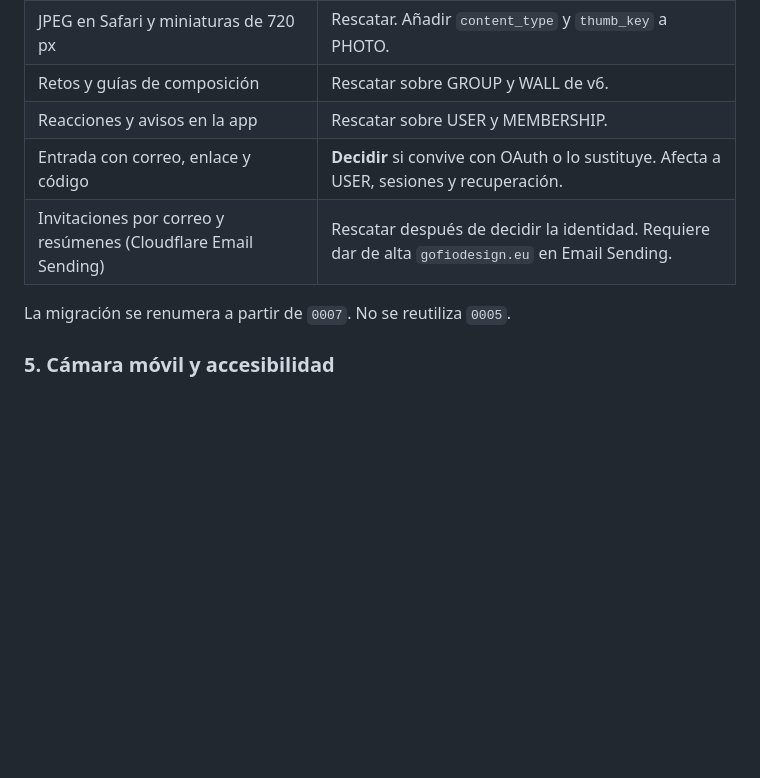
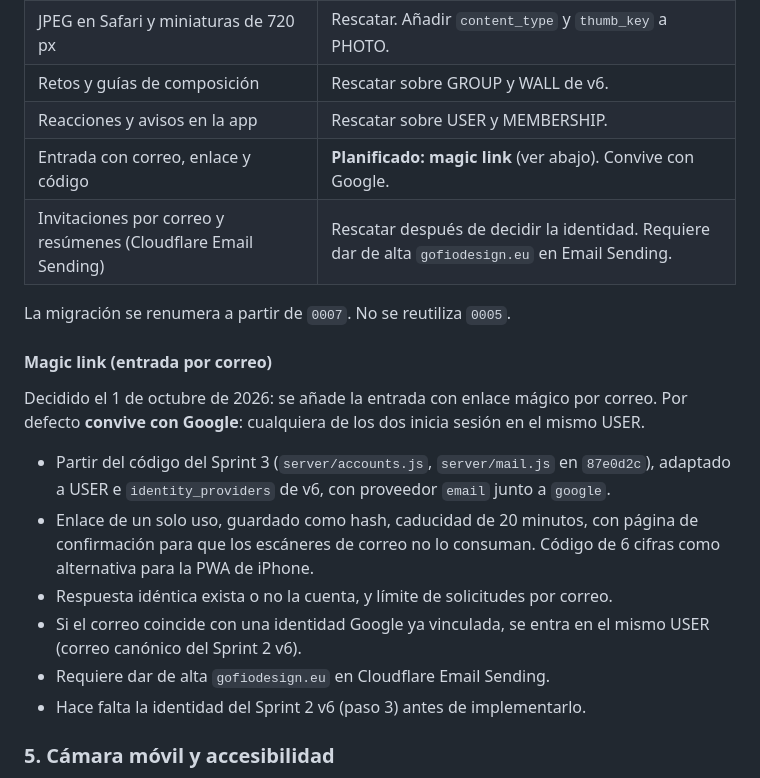
Before and after one commit to GofioDesign/PhoTown, a Markdown page: docs/estado-y-proximos-pasos.md, the part around the change. GitHub-like rendering; blank space fills up the shorter version.

Commit message:
Plan magic link email sign-in alongside Google
Co-Authored-By: Claude Opus 5.5 (1M context) <noreply@anthropic.com>
Claude-Session: https://claude.ai/code/session_01S2WPHVs4o9Ap8agssqeoHK

```diff
--- a/docs/estado-y-proximos-pasos.md
+++ b/docs/estado-y-proximos-pasos.md
@@ -57,10 +57,21 @@ Reimplementarlo sobre el modelo v6 en lugar de unir la rama. Para cada pieza hay
 | JPEG en Safari y miniaturas de 720 px | Rescatar. Añadir `content_type` y `thumb_key` a PHOTO. |
 | Retos y guías de composición | Rescatar sobre GROUP y WALL de v6. |
 | Reacciones y avisos en la app | Rescatar sobre USER y MEMBERSHIP. |
-| Entrada con correo, enlace y código | **Decidir** si convive con OAuth o lo sustituye. Afecta a USER, sesiones y recuperación. |
+| Entrada con correo, enlace y código | **Planificado: magic link** (ver abajo). Convive con Google. |
 | Invitaciones por correo y resúmenes (Cloudflare Email Sending) | Rescatar después de decidir la identidad. Requiere dar de alta `gofiodesign.eu` en Email Sending. |
 
 La migración se renumera a partir de `0007`. No se reutiliza `0005`.
+
+#### Magic link (entrada por correo)
+
+Decidido el 1 de octubre de 2026: se añade la entrada con enlace mágico por correo. Por defecto **convive con Google**: cualquiera de los dos inicia sesión en el mismo USER.
+
+- Partir del código del Sprint 3 (`server/accounts.js`, `server/mail.js` en `87e0d2c`), adaptado a USER e `identity_providers` de v6, con proveedor `email` junto a `google`.
+- Enlace de un solo uso, guardado como hash, caducidad de 20 minutos, con página de confirmación para que los escáneres de correo no lo consuman. Código de 6 cifras como alternativa para la PWA de iPhone.
+- Respuesta idéntica exista o no la cuenta, y límite de solicitudes por correo.
+- Si el correo coincide con una identidad Google ya vinculada, se entra en el mismo USER (correo canónico del Sprint 2 v6).
+- Requiere dar de alta `gofiodesign.eu` en Cloudflare Email Sending.
+- Hace falta la identidad del Sprint 2 v6 (paso 3) antes de implementarlo.
 
 ### 5. Cámara móvil y accesibilidad
 
```
